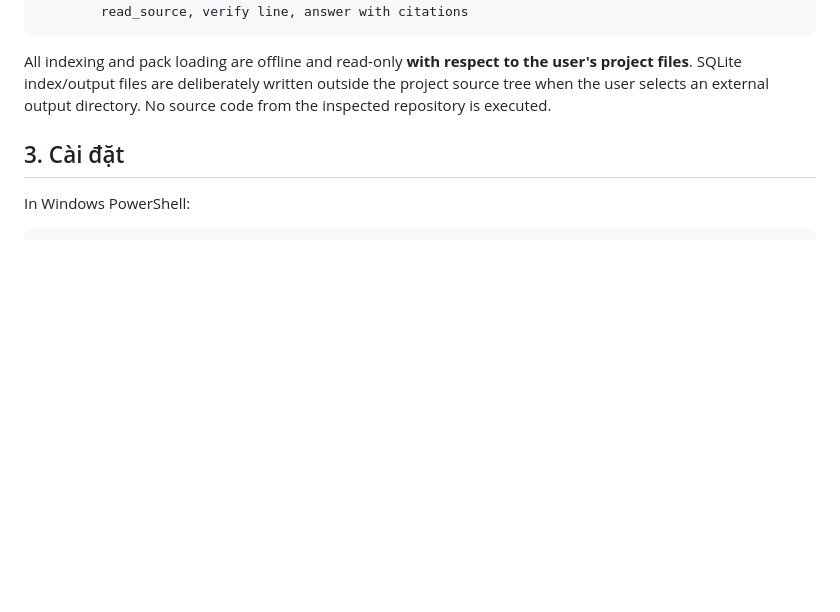
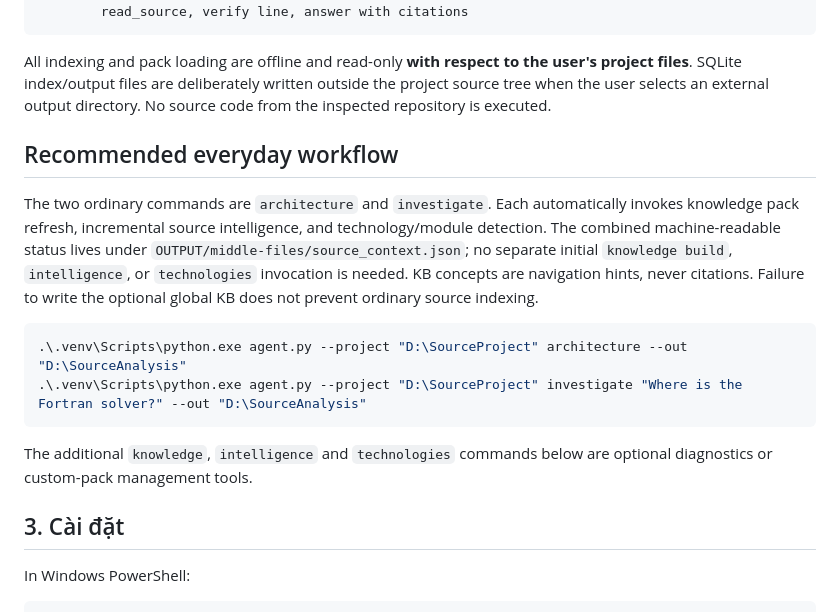
Before and after one commit to v-h-giang/Local-AI-Code-Investigation-Agent, a Markdown page: README_UNIVERSAL_KNOWLEDGE.md, the part around the change. Rendered like a GitHub page; blank space fills up the shorter version.

Commit message:
docs: standardize automatic knowledge/index/technology initialization in architecture and investigate

````diff
--- a/README_UNIVERSAL_KNOWLEDGE.md
+++ b/README_UNIVERSAL_KNOWLEDGE.md
@@ -42,6 +42,24 @@ Question
 ```
 
 All indexing and pack loading are offline and read-only **with respect to the user's project files**. SQLite index/output files are deliberately written outside the project source tree when the user selects an external output directory. No source code from the inspected repository is executed.
+
+## Recommended everyday workflow
+
+The two ordinary commands are `architecture` and `investigate`. Each
+automatically invokes knowledge pack refresh, incremental source intelligence,
+and technology/module detection. The combined machine-readable status lives
+under `OUTPUT/middle-files/source_context.json`; no separate initial
+`knowledge build`, `intelligence`, or `technologies` invocation is needed.
+KB concepts are navigation hints, never citations. Failure to write the
+optional global KB does not prevent ordinary source indexing.
+
+```powershell
+.\.venv\Scripts\python.exe agent.py --project "D:\SourceProject" architecture --out "D:\SourceAnalysis"
+.\.venv\Scripts\python.exe agent.py --project "D:\SourceProject" investigate "Where is the Fortran solver?" --out "D:\SourceAnalysis"
+```
+
+The additional `knowledge`, `intelligence` and `technologies` commands below
+are optional diagnostics or custom-pack management tools.
 
 ## 3. Cài đặt
 
````
